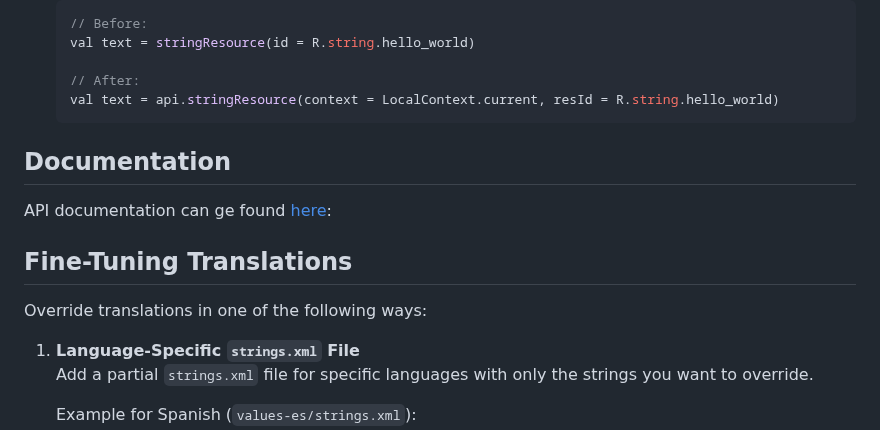
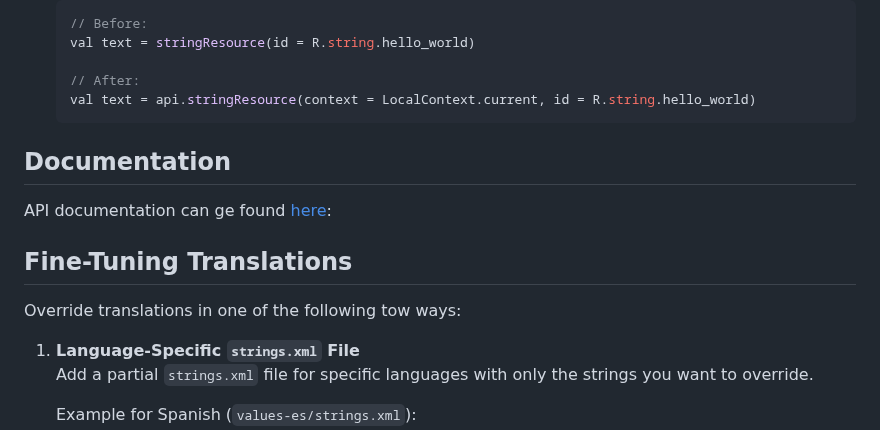
Before and after one commit to izivkov/DynamicResourceTranslator, a Markdown page: README.md, the part around the change. GitHub-like rendering.

````diff
--- a/README.md
+++ b/README.md
@@ -78,13 +78,13 @@ You can access the API as follows:
    val text = stringResource(id = R.string.hello_world)
 
    // After:
-   val text = api.stringResource(context = LocalContext.current, resId = R.string.hello_world)
+   val text = api.stringResource(context = LocalContext.current, id = R.string.hello_world)
    ```
 ## Documentation
 API documentation can ge found [here](https://izivkov.github.io/DynamicResourceTranslateApi/api/org.avmedia.translateapi/-dynamic-translator/index.html):
 
 ## Fine-Tuning Translations
-Override translations in one of the following ways:
+Override translations in one of the following tow ways:
 
 1. **Language-Specific `strings.xml` File**
    Add a partial `strings.xml` file for specific languages with only the strings you want to override.
````
